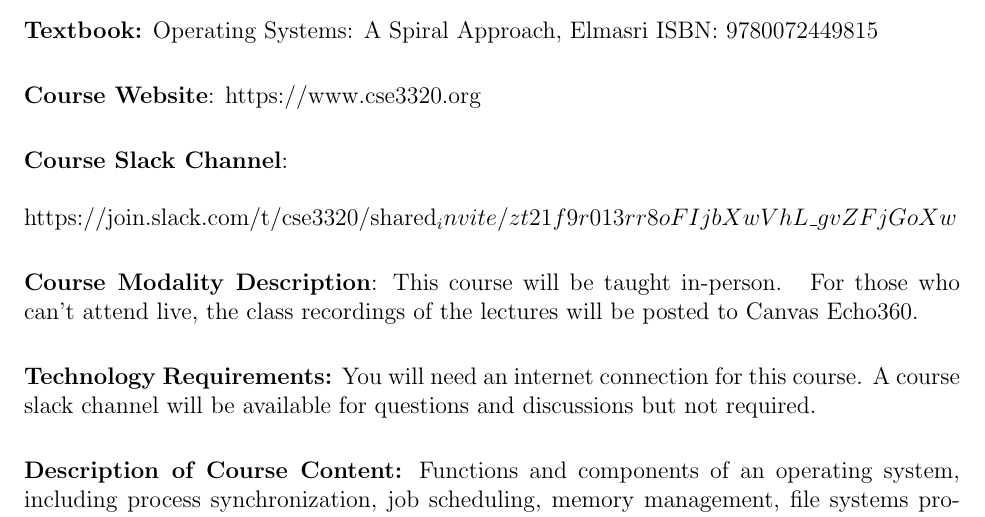
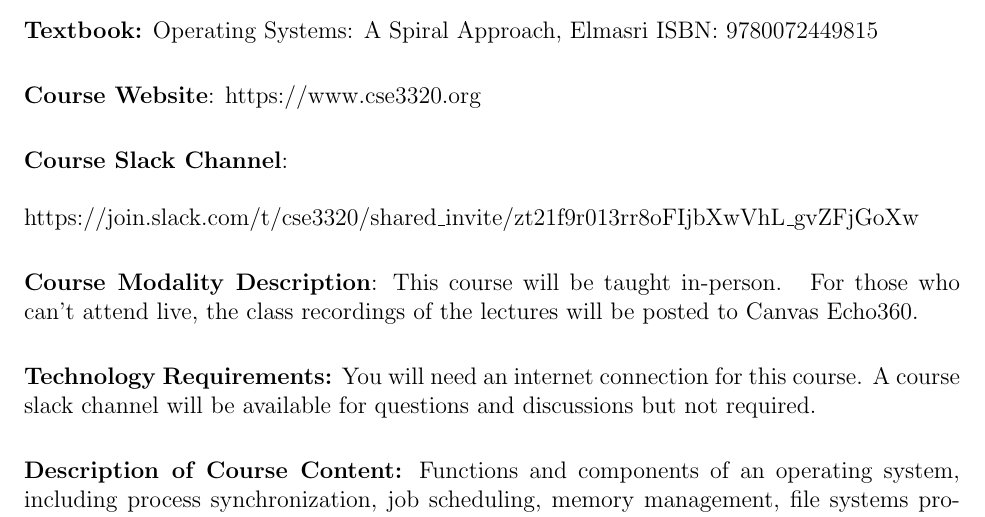
Before and after one commit to CSE3320-Spring-2024/Course-Syllabus, a LaTeX document (source/001/Section_001_Spring_2024.tex): part of page 1 of 8, cut so that both start at the same text. Compiled offline with pdfLaTeX.

Commit message:
Update Section_001_Spring_2024.tex

```diff
--- a/source/001/Section_001_Spring_2024.tex
+++ b/source/001/Section_001_Spring_2024.tex
@@ -53,7 +53,7 @@
 \noindent\textbf{Course Website}: https://www.cse3320.org
 \vskip.25in
 \noindent\textbf{Course Slack Channel}:\\\\
-https://join.slack.com/t/cse3320/shared_invite/zt\-21f9r013r\-r8oFIjbXwVhL\_gvZFjGoXw
+https://join.slack.com/t/cse3320/shared\_invite/zt\-21f9r013r\-r8oFIjbXwVhL\_gvZFjGoXw
 
 \vskip.25in
 \noindent\textbf{Course Modality Description}:
```
